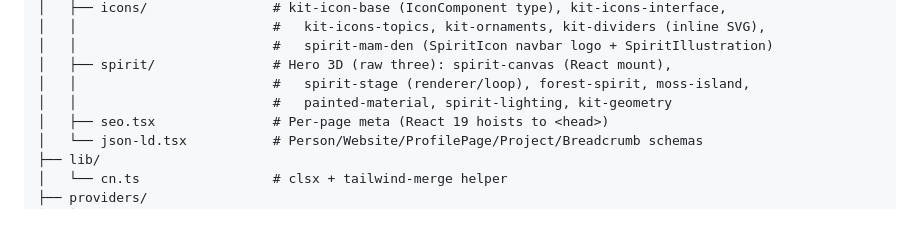
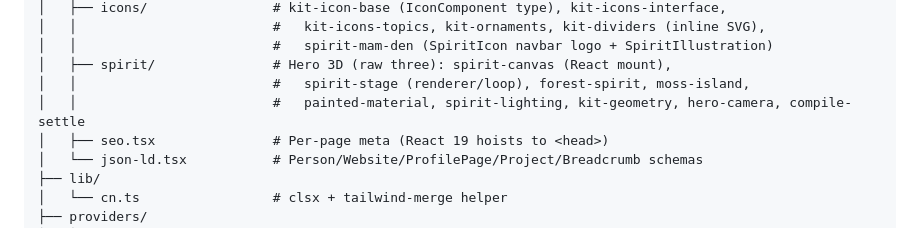
Before and after one commit to Jura69/My-Profile, a Markdown page: docs/codebase-summary.md, the part around the change. GitHub-like rendering.

```diff
--- a/docs/codebase-summary.md
+++ b/docs/codebase-summary.md
@@ -55,7 +55,7 @@ My-Profile/
 │   │                         #   spirit-mam-den (SpiritIcon navbar logo + SpiritIllustration)
 │   ├── spirit/               # Hero 3D (raw three): spirit-canvas (React mount),
 │   │                         #   spirit-stage (renderer/loop), forest-spirit, moss-island,
-│   │                         #   painted-material, spirit-lighting, kit-geometry
+│   │                         #   painted-material, spirit-lighting, kit-geometry, hero-camera, compile-settle
 │   ├── seo.tsx               # Per-page meta (React 19 hoists to <head>)
 │   └── json-ld.tsx           # Person/Website/ProfilePage/Project/Breadcrumb schemas
 ├── lib/
```
Also changed, not shown: docs/system-architecture.md (+4 -4 lines).
